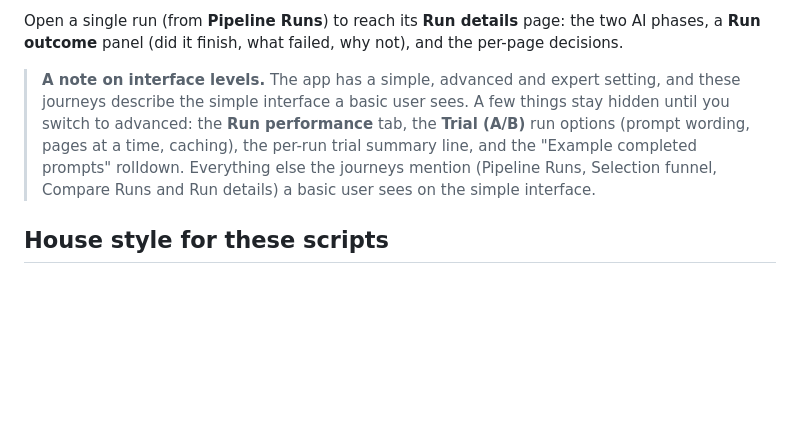
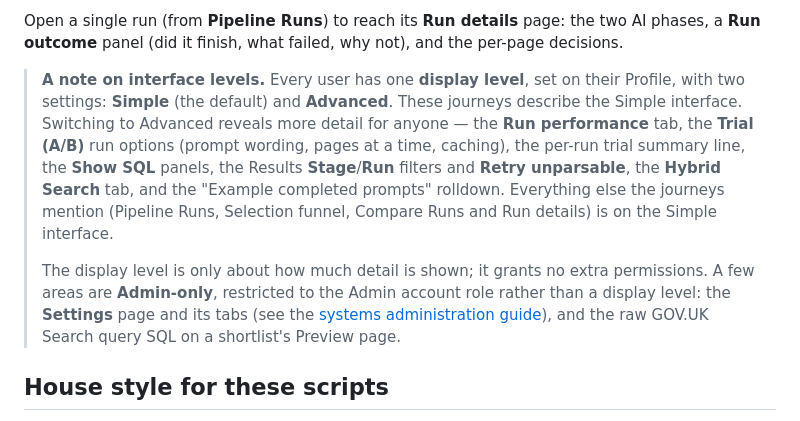
Before and after one commit to Underwoodt/gov-uk-corpus, a Markdown page: docs/journeys/README.md, the part around the change. Rendered like a GitHub page; blank space fills up the shorter version.

Commit message:
Docs: describe the two-tier (Simple/Advanced) display model + Admin-by-role
Rewrite README's interface-levels note: two display settings (Simple default,
Advanced) that only control detail and grant no permissions; list what Advanced
reveals. Note the Admin-only areas gated by role (Settings + tabs, and the raw
GOV.UK query SQL on Preview). Journeys 4/6 already only referenced simple/advanced.

Co-Authored-By: Claude Opus 4.8 <noreply@anthropic.com>

```diff
--- a/docs/journeys/README.md
+++ b/docs/journeys/README.md
@@ -54,12 +54,18 @@ don't pick pages by hand. Open a shortlist and you get a row of tabs:
 Open a single run (from **Pipeline Runs**) to reach its **Run details** page: the two AI phases, a
 **Run outcome** panel (did it finish, what failed, why not), and the per-page decisions.
 
-> **A note on interface levels.** The app has a simple, advanced and expert setting, and these
-> journeys describe the simple interface a basic user sees. A few things stay hidden until you switch
-> to advanced: the **Run performance** tab, the **Trial (A/B)** run options (prompt wording, pages at
-> a time, caching), the per-run trial summary line, and the "Example completed prompts" rolldown.
-> Everything else the journeys mention (Pipeline Runs, Selection funnel, Compare Runs and Run
-> details) a basic user sees on the simple interface.
+> **A note on interface levels.** Every user has one **display level**, set on their Profile, with
+> two settings: **Simple** (the default) and **Advanced**. These journeys describe the Simple
+> interface. Switching to Advanced reveals more detail for anyone — the **Run performance** tab, the
+> **Trial (A/B)** run options (prompt wording, pages at a time, caching), the per-run trial summary
+> line, the **Show SQL** panels, the Results **Stage**/**Run** filters and **Retry unparsable**, the
+> **Hybrid Search** tab, and the "Example completed prompts" rolldown. Everything else the journeys
+> mention (Pipeline Runs, Selection funnel, Compare Runs and Run details) is on the Simple interface.
+>
+> The display level is only about how much detail is shown; it grants no extra permissions. A few
+> areas are **Admin-only**, restricted to the Admin account role rather than a display level: the
+> **Settings** page and its tabs (see the [systems administration guide](admin-systems-administration.md)),
+> and the raw GOV.UK Search query SQL on a shortlist's Preview page.
 
 ## House style for these scripts
 
```
